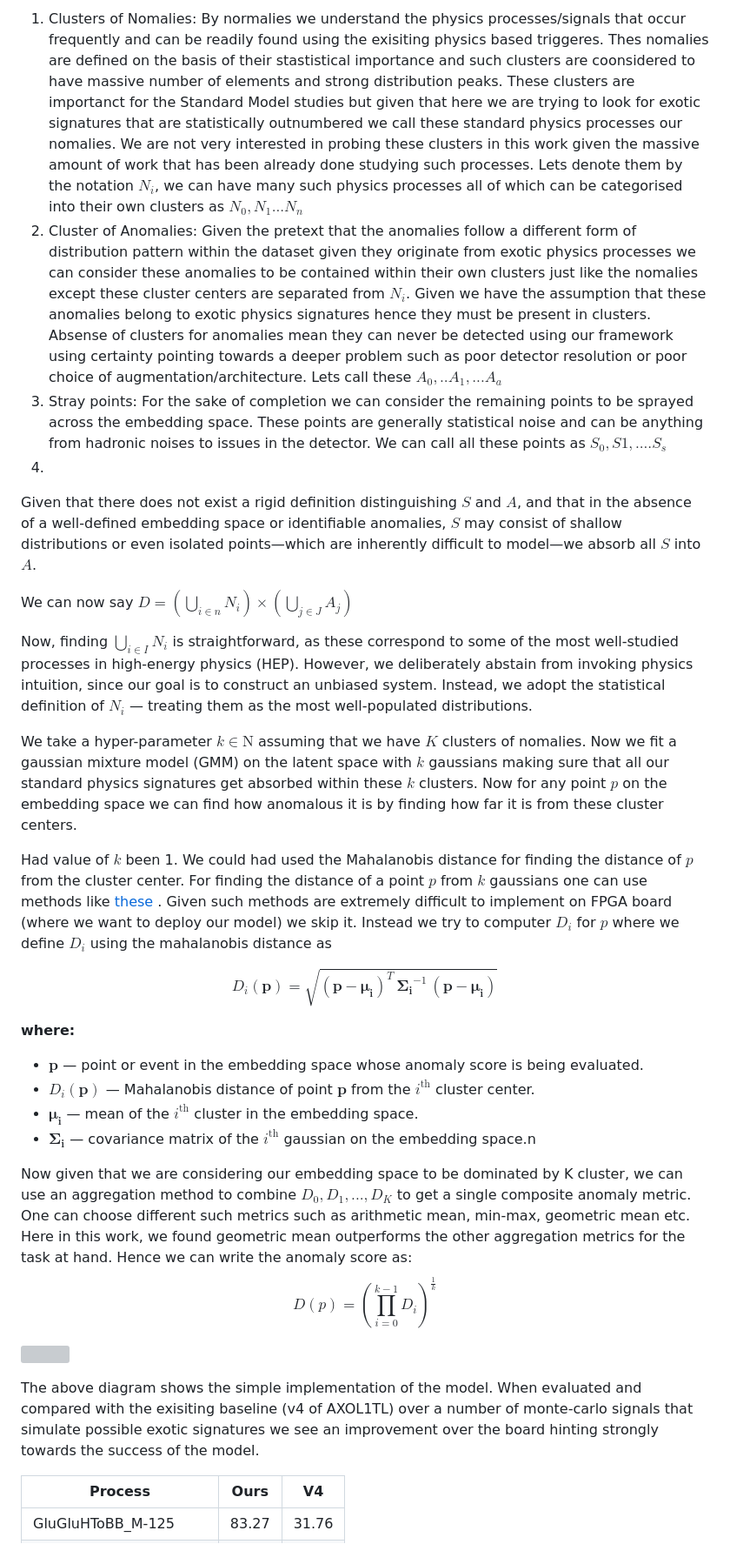
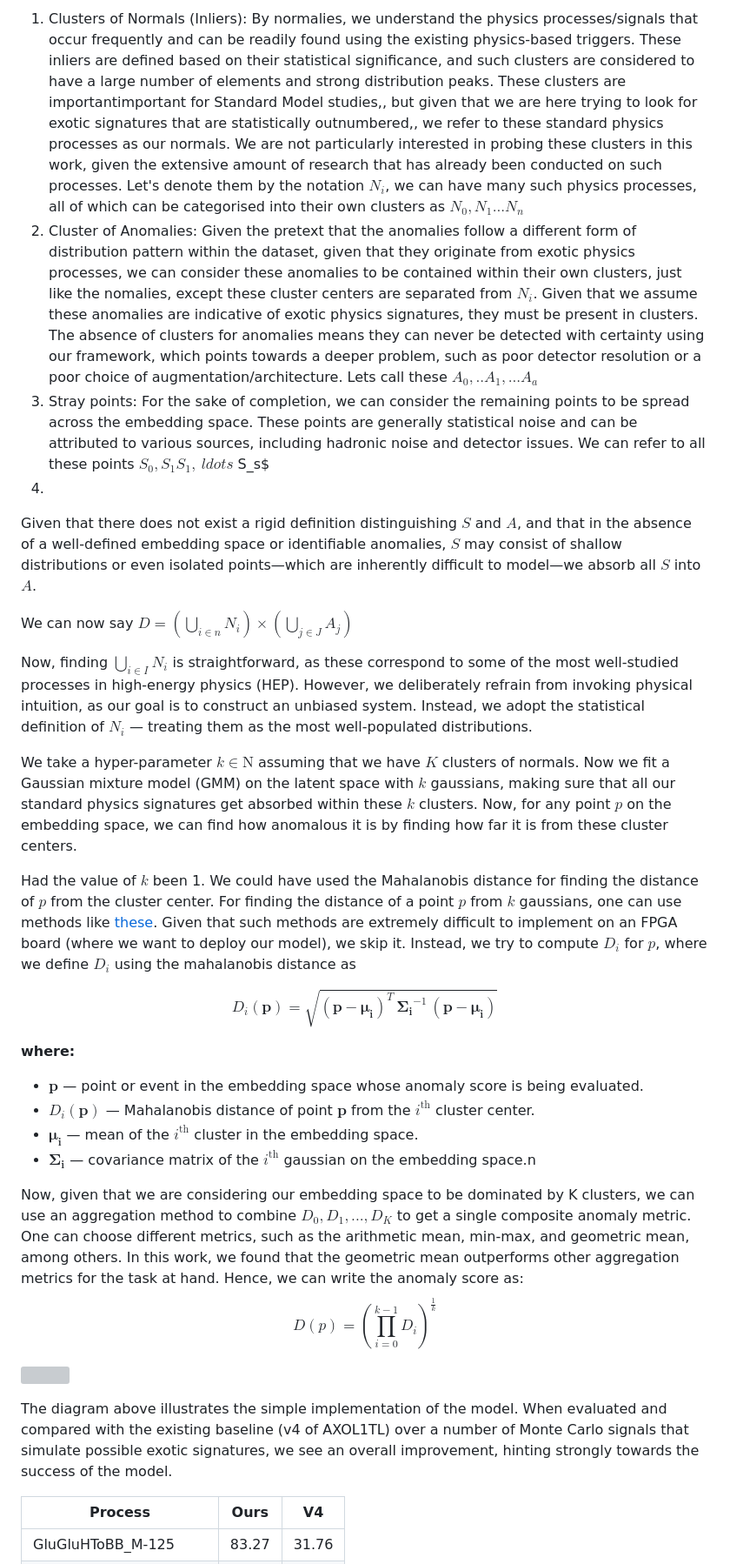
Before and after one commit to dc250601/TechStudent24, a Markdown page: AXOL1TL-Training/README.md, the part around the change printed below. Shown: that part at 87% size. Rendered like a GitHub page; grey boxes are pictures that could not be loaded.

```diff
--- a/AXOL1TL-Training/README.md
+++ b/AXOL1TL-Training/README.md
@@ -73,18 +73,18 @@ Self-Supervised methods such as VICReg due to their inherent nature of minimizin
 
-1. Clusters of Nomalies: By normalies we understand the physics processes/signals that occur frequently and can be readily found using the exisiting physics based triggeres. Thes nomalies are defined on the basis of their stastistical importance and such clusters are coonsidered to have massive number of elements and strong distribution peaks. These clusters are importanct for the Standard Model studies but given that here we are trying to look for exotic signatures that are statistically outnumbered we call these standard physics processes our nomalies. We are not very interested in probing these clusters in this work given the massive amount of work that has been already done studying such processes. Lets denote them by the notation $N_i$, we can have many such physics processes all of which can be categorised into their own clusters as $N_0,N_1...N_n$
-2. Cluster of Anomalies:  Given the pretext that the anomalies follow a different form of distribution pattern within the dataset given they originate from exotic physics processes we can consider these anomalies to be contained within their own clusters just like the nomalies except these cluster centers are separated from $N_i$. Given we have the assumption that these anomalies belong to exotic physics signatures hence they must be present in clusters. Absense of clusters for anomalies mean they can never be detected using our framework using certainty pointing towards a deeper problem such as poor detector resolution or poor choice of augmentation/architecture. Lets call these $A_0,..A_1,...A_a$
-3. Stray points: For the sake of completion we can consider the remaining points to be sprayed across the embedding space. These points are generally statistical noise and can be anything from hadronic noises to issues in the detector. We can call all these points as $S_0,S1,....S_s$
+1. Clusters of Normals (Inliers): By normalies, we understand the physics processes/signals that occur frequently and can be readily found using the existing physics-based triggers. These inliers are defined based on their statistical significance, and such clusters are considered to have a large number of elements and strong distribution peaks. These clusters are importantimportant for Standard Model studies,, but given that we are here trying to look for exotic signatures that are statistically outnumbered,, we refer to these standard physics processes as our normals. We are not particularly interested in probing these clusters in this work, given the extensive amount of research that has already been conducted on such processes. Let's denote them by the notation $N_i$, we can have many such physics processes, all of which can be categorised into their own clusters as $N_0, N_1...N_n$
+2. Cluster of Anomalies:  Given the pretext that the anomalies follow a different form of distribution pattern within the dataset, given that they originate from exotic physics processes, we can consider these anomalies to be contained within their own clusters, just like the nomalies, except these cluster centers are separated from $N_i$. Given that we assume these anomalies are indicative of exotic physics signatures, they must be present in clusters. The absence of clusters for anomalies means they can never be detected with certainty using our framework, which points towards a deeper problem, such as poor detector resolution or a poor choice of augmentation/architecture. Lets call these $A_0,..A_1,...A_a$
+3. Stray points: For the sake of completion, we can consider the remaining points to be spread across the embedding space. These points are generally statistical noise and can be attributed to various sources, including hadronic noise and detector issues. We can refer to all these points $S_0, S_1S_1, \ ldots$ S_s$
 4.
 Given that there does not exist a rigid definition distinguishing $S$ and $A$, and that in the absence of a well-defined embedding space or identifiable anomalies, $S$ may consist of shallow distributions or even isolated points—which are inherently difficult to model—we absorb all $S$ into $A$.
 
 
 We can now say $D = \left( \bigcup_{i \in n} N_i \right) \times \left( \bigcup_{j \in J} A_j \right)$
 
-Now, finding $\bigcup_{i \in I} N_i$ is straightforward, as these correspond to some of the most well-studied processes in high-energy physics (HEP). However, we deliberately abstain from invoking physics intuition, since our goal is to construct an unbiased system. Instead, we adopt the statistical definition of $N_i$ — treating them as the most well-populated distributions.
+Now, finding $\bigcup_{i \in I} N_i$ is straightforward, as these correspond to some of the most well-studied processes in high-energy physics (HEP). However, we deliberately refrain from invoking physical intuition, as our goal is to construct an unbiased system. Instead, we adopt the statistical definition of $N_i$ — treating them as the most well-populated distributions.
 
-We take a hyper-parameter $k \in \mathrm{N}$ assuming that we have $K$ clusters of nomalies. Now we fit a gaussian mixture model (GMM) on the latent space with $k$ gaussians making sure that all our standard physics signatures get absorbed within these $k$ clusters. Now for any point $p$ on the embedding space we can find how anomalous it is by finding how far it is from these cluster centers.
+We take a hyper-parameter $k \in \mathrm{N}$ assuming that we have $K$ clusters of normals. Now we fit a Gaussian mixture model (GMM) on the latent space with $k$ gaussians, making sure that all our standard physics signatures get absorbed within these $k$ clusters. Now, for any point $p$ on the embedding space, we can find how anomalous it is by finding how far it is from these cluster centers.
 
-Had value of $k$ been 1. We could had used the Mahalanobis distance for finding the distance of $p$ from the cluster center. For finding the distance of a point $p$ from $k$ gaussians one can use methods like [these](https://ieeexplore.ieee.org/document/818035) . Given such methods are extremely difficult to implement on FPGA board (where we want to deploy our model) we skip it. Instead we try to computer $D_i$ for $p$ where we define $D_i$ using the mahalanobis distance as
+Had the value of $k$ been 1. We could have used the Mahalanobis distance for finding the distance of $p$ from the cluster center. For finding the distance of a point $p$ from $k$ gaussians, one can use methods like [these](https://ieeexplore.ieee.org/document/818035). Given that such methods are extremely difficult to implement on an FPGA board (where we want to deploy our model), we skip it. Instead, we try to compute $D_i$ for $p$, where we define $D_i$ using the mahalanobis distance as
 
 $$
 D_i(\mathbf{p}) = \sqrt{(\mathbf{p} - \boldsymbol{\mu_i})^{T} \, \mathbf{\Sigma_i}^{-1} \, (\mathbf{p} - \boldsymbol{\mu_i})}
@@ -97,8 +97,8 @@ $$
 - **$\boldsymbol{\mu_i}$** — mean of the $i^{\text{th}}$ cluster in the embedding space.
 - **$\mathbf{\Sigma_i}$** — covariance matrix of the $i^{\text{th}}$ gaussian on the embedding space.n
 
-Now given that we are considering our embedding space to be dominated by K cluster, we can use an aggregation method to combine $D_0,D_1,...,D_K$ to get a single composite anomaly metric. One can choose different such metrics such as arithmetic mean, min-max, geometric mean etc. Here in this work, we found geometric mean outperforms the other aggregation metrics for the task at hand.
-Hence we can write the anomaly score as:
+Now, given that we are considering our embedding space to be dominated by K clusters, we can use an aggregation method to combine $D_0, D_1,..., D_K$ to get a single composite anomaly metric. One can choose different metrics, such as the arithmetic mean, min-max, and geometric mean, among others. In this work, we found that the geometric mean outperforms other aggregation metrics for the task at hand.
+Hence, we can write the anomaly score as:
 $$
 D(p) = \left( \prod_{i=0}^{k-1} D_i \right)^{\frac{1}{k}}
 $$
@@ -106,7 +106,7 @@ $$
 
 ![](https://codimd.web.cern.ch/uploads/upload_c891b920f606a57002313bccdfa549f6.png)
 
-The above diagram shows the simple implementation of the model. When evaluated and compared with the exisiting baseline (v4 of AXOL1TL) over a number of monte-carlo signals that simulate possible exotic signatures we see an improvement over the board hinting strongly towards the success of the model.
+The diagram above illustrates the simple implementation of the model. When evaluated and compared with the existing baseline (v4 of AXOL1TL) over a number of Monte Carlo signals that simulate possible exotic signatures, we see an overall improvement, hinting strongly towards the success of the model.
 
 | Process                                                           | Ours | V4 |
 |-------------------------------------------------------------------|---------|--------|
```
Also changed, not shown: other parts of AXOL1TL-Training/README.md (+32 -32 lines).
